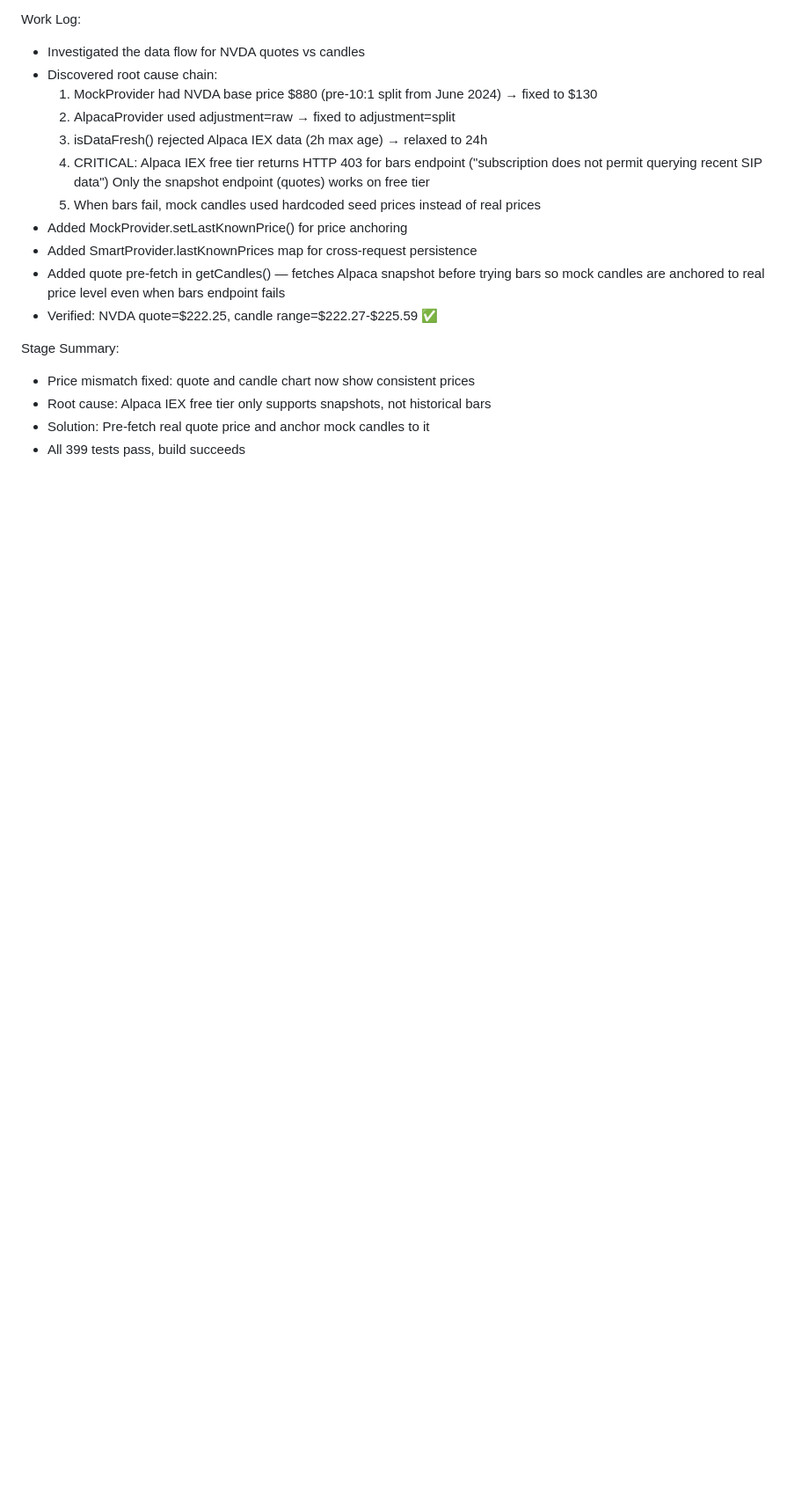
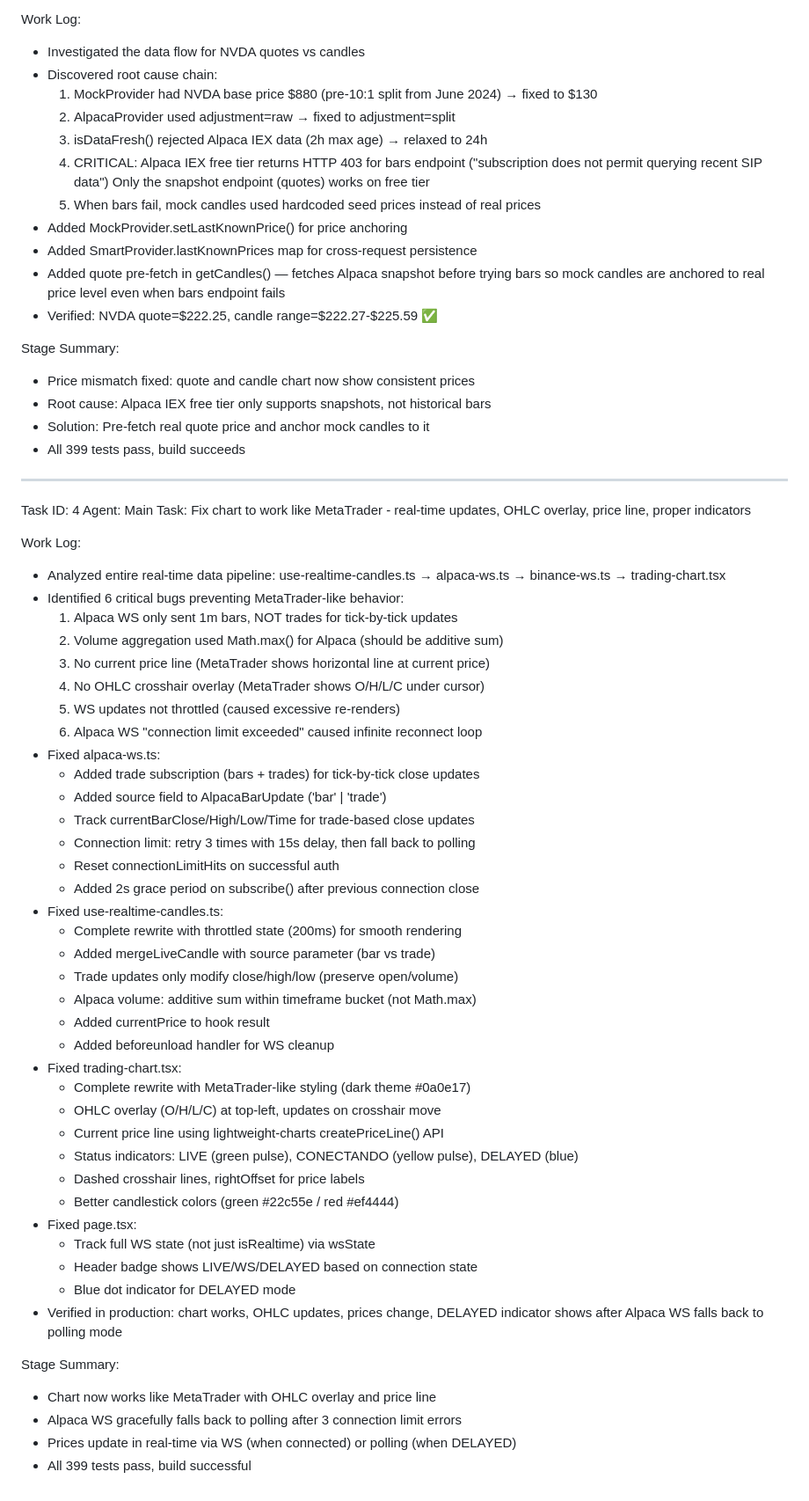
Before and after one commit to yecos/TradeIQ, a Markdown page: worklog.md, the part around the change. Shown at 88% size. Rendered like a GitHub page; blank space fills up the shorter version.

Commit message:
7aa00a3a-db97-4172-869e-125eb3aa1d80

```diff
--- a/worklog.md
+++ b/worklog.md
@@ -121,3 +121,51 @@ Stage Summary:
 - Root cause: Alpaca IEX free tier only supports snapshots, not historical bars
 - Solution: Pre-fetch real quote price and anchor mock candles to it
 - All 399 tests pass, build succeeds
+
+---
+Task ID: 4
+Agent: Main
+Task: Fix chart to work like MetaTrader - real-time updates, OHLC overlay, price line, proper indicators
+
+Work Log:
+- Analyzed entire real-time data pipeline: use-realtime-candles.ts → alpaca-ws.ts → binance-ws.ts → trading-chart.tsx
+- Identified 6 critical bugs preventing MetaTrader-like behavior:
+  1. Alpaca WS only sent 1m bars, NOT trades for tick-by-tick updates
+  2. Volume aggregation used Math.max() for Alpaca (should be additive sum)
+  3. No current price line (MetaTrader shows horizontal line at current price)
+  4. No OHLC crosshair overlay (MetaTrader shows O/H/L/C under cursor)
+  5. WS updates not throttled (caused excessive re-renders)
+  6. Alpaca WS "connection limit exceeded" caused infinite reconnect loop
+- Fixed alpaca-ws.ts:
+  - Added trade subscription (bars + trades) for tick-by-tick close updates
+  - Added source field to AlpacaBarUpdate ('bar' | 'trade')
+  - Track currentBarClose/High/Low/Time for trade-based close updates
+  - Connection limit: retry 3 times with 15s delay, then fall back to polling
+  - Reset connectionLimitHits on successful auth
+  - Added 2s grace period on subscribe() after previous connection close
+- Fixed use-realtime-candles.ts:
+  - Complete rewrite with throttled state (200ms) for smooth rendering
+  - Added mergeLiveCandle with source parameter (bar vs trade)
+  - Trade updates only modify close/high/low (preserve open/volume)
+  - Alpaca volume: additive sum within timeframe bucket (not Math.max)
+  - Added currentPrice to hook result
+  - Added beforeunload handler for WS cleanup
+- Fixed trading-chart.tsx:
+  - Complete rewrite with MetaTrader-like styling (dark theme #0a0e17)
+  - OHLC overlay (O/H/L/C) at top-left, updates on crosshair move
+  - Current price line using lightweight-charts createPriceLine() API
+  - Status indicators: LIVE (green pulse), CONECTANDO (yellow pulse), DELAYED (blue)
+  - Dashed crosshair lines, rightOffset for price labels
+  - Better candlestick colors (green #22c55e / red #ef4444)
+- Fixed page.tsx:
+  - Track full WS state (not just isRealtime) via wsState
+  - Header badge shows LIVE/WS/DELAYED based on connection state
+  - Blue dot indicator for DELAYED mode
+- Verified in production: chart works, OHLC updates, prices change, DELAYED indicator shows
+  after Alpaca WS falls back to polling mode
+
+Stage Summary:
+- Chart now works like MetaTrader with OHLC overlay and price line
+- Alpaca WS gracefully falls back to polling after 3 connection limit errors
+- Prices update in real-time via WS (when connected) or polling (when DELAYED)
+- All 399 tests pass, build successful
```
